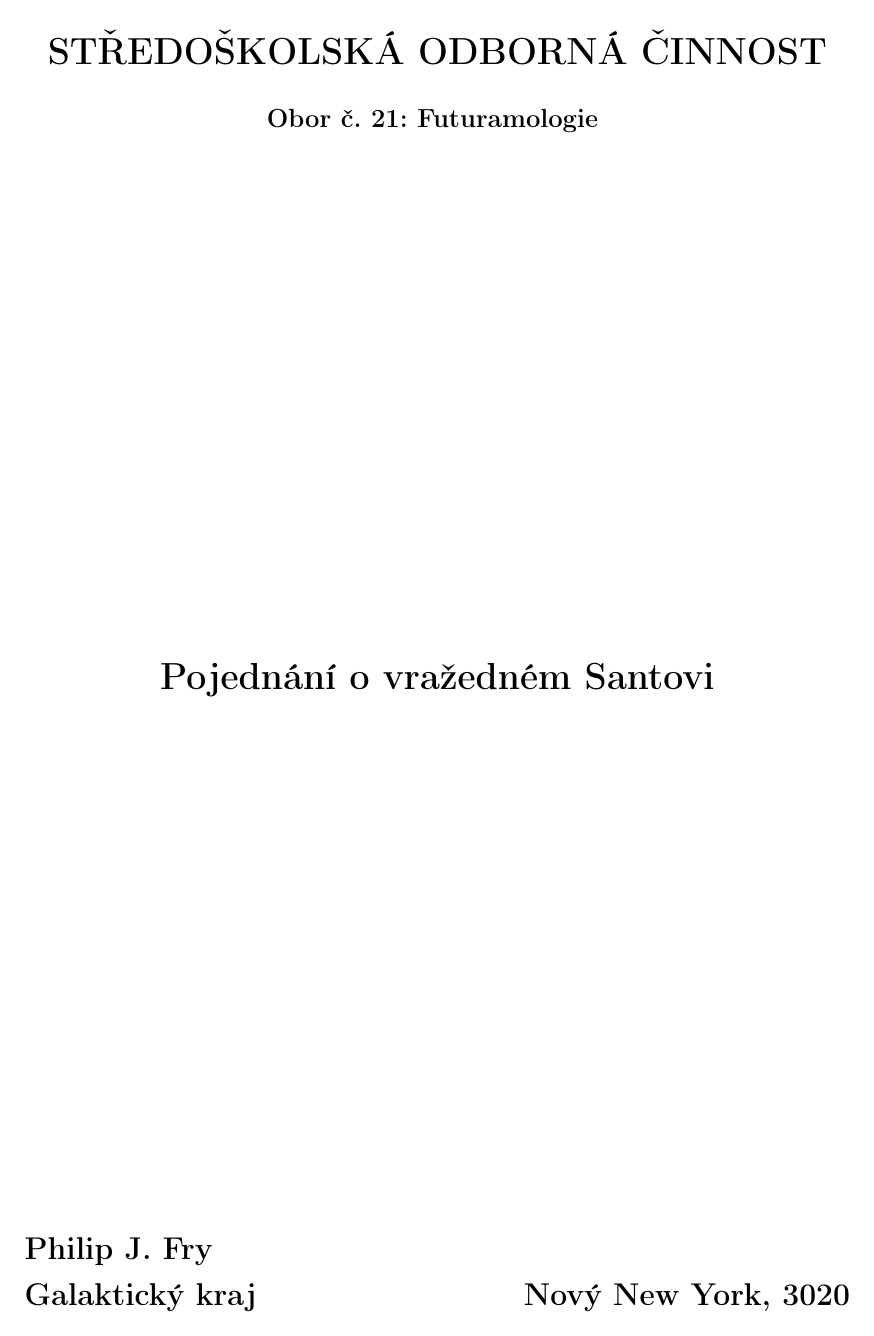
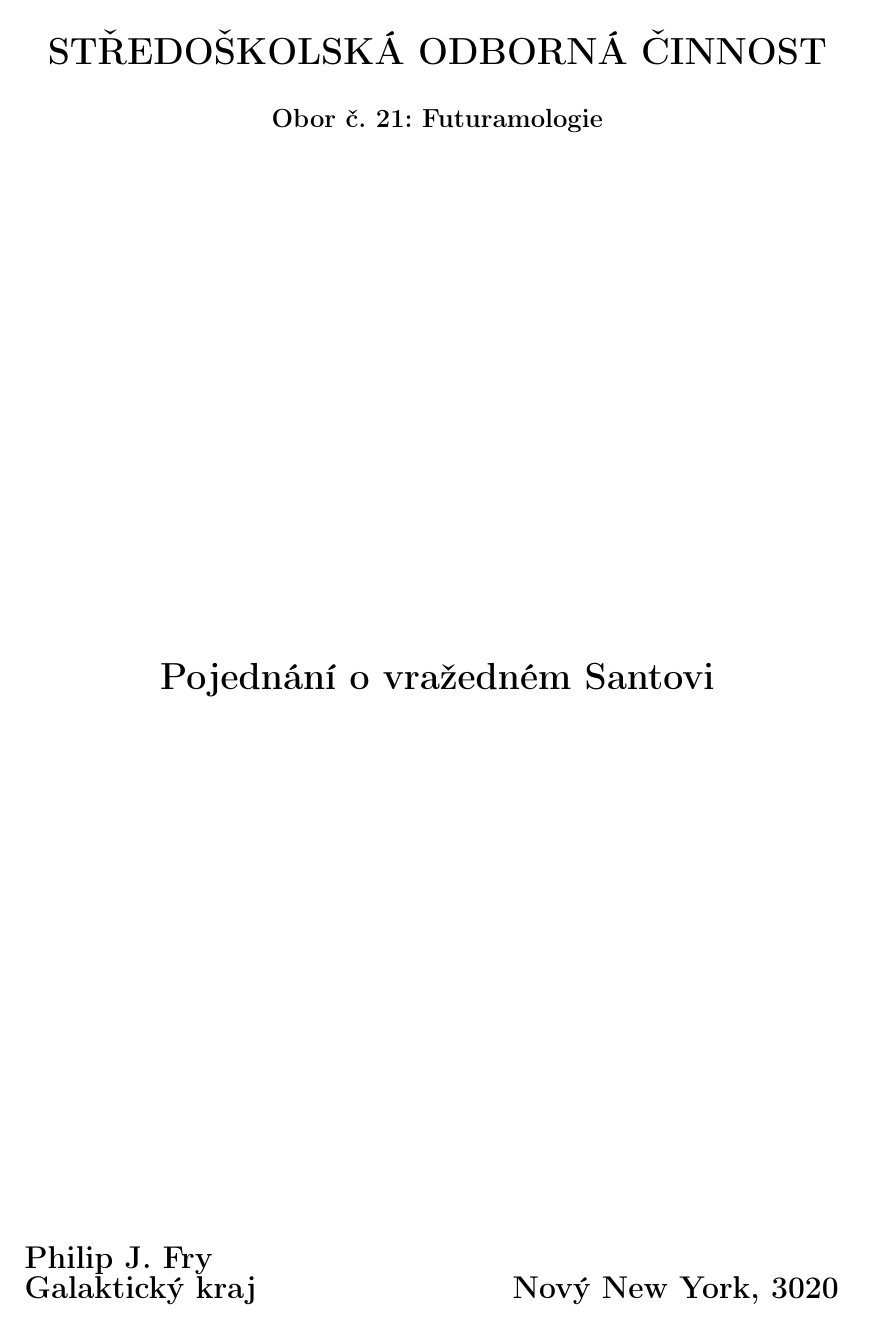
Before and after one commit to Kubiczek36/SOC_sablona, a LaTeX document (prace.tex): page 1 of 29. The pictures show the PDF file prace.pdf that the author committed with the source.

Commit message:
úprava konzistence, překlepů a interpunkcí v práci

```diff
--- a/prace.tex
+++ b/prace.tex
@@ -4,33 +4,33 @@
 % Tato šablona byla vytvořena tak, aby pomocí ní mohli v systému LaTeX soutěžící sázet své práce a zároveň odpovídala požadavkům na formátování vyplývajícím z wordové šablony umístěné na webu soc.cz.
 %
 \documentclass[12pt, a4paper,
-  %oneside,      %% -- odkomentujte, pokud chcete svou práci mít pouze jednostrannou, mezera pro hřbet pak automaticky bude pouze na levé straně
- twoside,        %% -- pro oboustranné práce, mezera pro hřbet následně střídá strany.
- openright
+    % oneside,      %% Odkomentuj, pokud chceš svou práci mít pouze jednostrannou, mezera pro hřbet pak automaticky bude pouze na levé straně.
+    twoside,        %% Pro oboustranné práce, mezera pro hřbet následně střídá strany.
+    openright
 ]{report}
 
 %% Nutné balíčky a nastavení
 %%%%%%%%%%%%%%%%%%%%%%%%%%%%
 
-%% Proměnné
-\newcommand\city{Nový New York} %% vyplň oficiální název města
-\newcommand\district{Galaktický kraj} %% vyplň oficiální název kraje
-\newcommand\specialization{Obor č. 21: Futuramologie} %% -- napiš číslo a název tvého oboru
-\newcommand\school{Mars University} %% vyplň název školy
-\newcommand\consultant{prof. Hubert J. Farnsworth} %% vyplň jméno svého konzultanta
-\newcommand\authorName{Philip J. Fry}  %% vyplň své jméno
-\newcommand\publicationYear{3020} %% vyplň rok
-\newcommand\mainTitle{Pojednání o vražedném Santovi} %% vyplň název své práce
+%% Proměnné -- vyplň.
+\newcommand\city{Nový New York} %% oficiální název města
+\newcommand\district{Galaktický kraj} %% oficiální název kraje
+\newcommand\specialization{Obor č. 21: Futuramologie} %% číslo a název oboru
+\newcommand\school{Mars University} %% název školy
+\newcommand\consultant{prof. Hubert J. Farnsworth} %% jméno konzultanta
+\newcommand\authorName{Philip J. Fry}  %% tvé jméno
+\newcommand\publicationYear{3020} %% rok, kdy píšeš SOČku
+\newcommand\mainTitle{Pojednání o vražedném Santovi} %% název tvé práce
 
-\title{\mainTitle} %% -- Název tvé práce
-\author{\authorName} %% -- tvé jméno
-\date{\publicationYear} %% -- rok, kdy píšeš SOČku
+\title{\mainTitle}
+\author{\authorName}
+\date{\publicationYear}
 
 \newif\ifusebiblatex \usebiblatexfalse %% nastav na \usebiblatextrue pro použití BibLaTeXu (více informací v sekci 1.1.3)
 
 \usepackage[top=2.5cm, bottom=2.5cm, left=3.5cm, right=1.5cm]{geometry} %% nastaví okraje, left -- vnitřní okraj, right -- vnější okraj
 
-\usepackage[czech]{babel} %% balík babel pro sazbu v češtině
+\usepackage[czech]{babel} %% balík pro sazbu v češtině
 \usepackage[utf8]{inputenc} %% balíky pro kódování textu
 \usepackage{csquotes} %% balíček bro korektní uvozovky podle jazyka
 \usepackage{cmap} %% balíček zajišťující, že vytvořené PDF bude prohledávatelné a kopírovatelné
@@ -66,29 +66,27 @@
 
 \usepackage{url}
 
-%% Balíčky co se můžou hodit :)
-%%%%%%%%%%%%%%%%%%%%%%%%%%%%%%%
+%% balíčky, co se můžou hodit :)
+%%%%%%%%%%%%%%%%%%%%%%%%%%%%%%%%
 
-\usepackage{pdfpages} %% Balíček umožňující vkládat stránky z PDF souborů,
+\usepackage{pdfpages} %% balíček umožňující vkládat stránky z PDF souborů,
 
-\usepackage{upgreek} %% Balíček pro sazbu stojatých řeckých písmen, třeba u jednotky mikrometr. Například stojaté mí: \upmu, stojaté pí: \uppi
+\usepackage{upgreek} %% balíček pro sazbu stojatých řeckých písmen, třeba u jednotky mikrometr, například stojaté mí: \upmu, stojaté pí: \uppi
 
-\usepackage{amsmath}    %% Balíčky amsmath a amsfonts
-\usepackage{amsfonts}   %% pro sazbu matematických symbolů
-\usepackage{esint}     %% pro sazbu různých integrálů (např \oiint)
+\usepackage{amsmath}
+\usepackage{amsfonts}   %% balíček pro sazbu matematických symbolů
+\usepackage{esint}     %% balíček pro sazbu různých integrálů (např \oiint)
 \usepackage{mathrsfs}
 
 %% makra pro sazbu matematiky
-\newcommand{\dif}{\mathrm{d}} %% makro pro sazbu diferenciálu, místo toho
-%% abych musel psát '\mathrm{d}' mi stačí napsat '\dif' což je mnohem
-%% kratší a mohu si tak usnadnit práci
+\newcommand{\dif}{\mathrm{d}} %% Makro pro sazbu diferenciálu -- místo toho, abych musel psát '\mathrm{d}', mi stačí napsat '\dif', což je mnohem kratší, a mohu si tak usnadnit práci.
 
-%% Bordel pro práci - můžeš smáznout :)
+%% bordel pro práci -- můžeš smáznout :)
 %%%%%%%%%%%%%%%%%%%
 
-\usepackage{lipsum} %% balíček který píše lipsum (nesmyslný text, který se používá pro kontrolu typografie)
+\usepackage{lipsum} %% balíček, který píše lipsum (nesmyslný text, který se používá pro kontrolu typografie)
 
-%% Začátek dokumentu
+%% začátek dokumentu
 %%%%%%%%%%%%%%%%%%%%
 \begin{document}
 
```
Also changed, not shown: prace.pdf, prace.tex (98 more changed lines).
